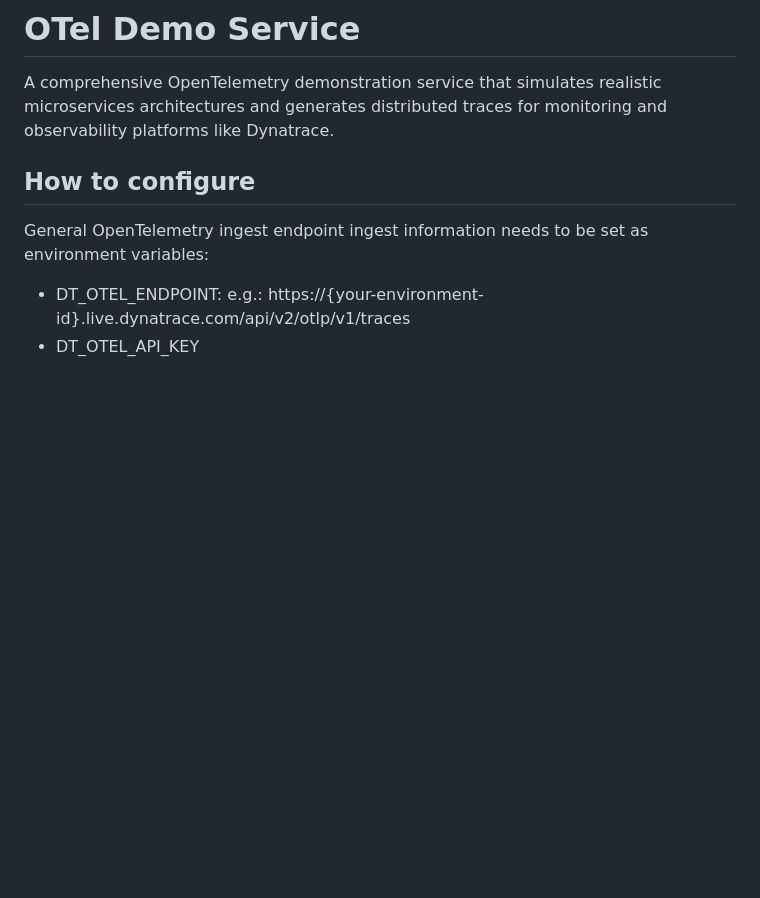
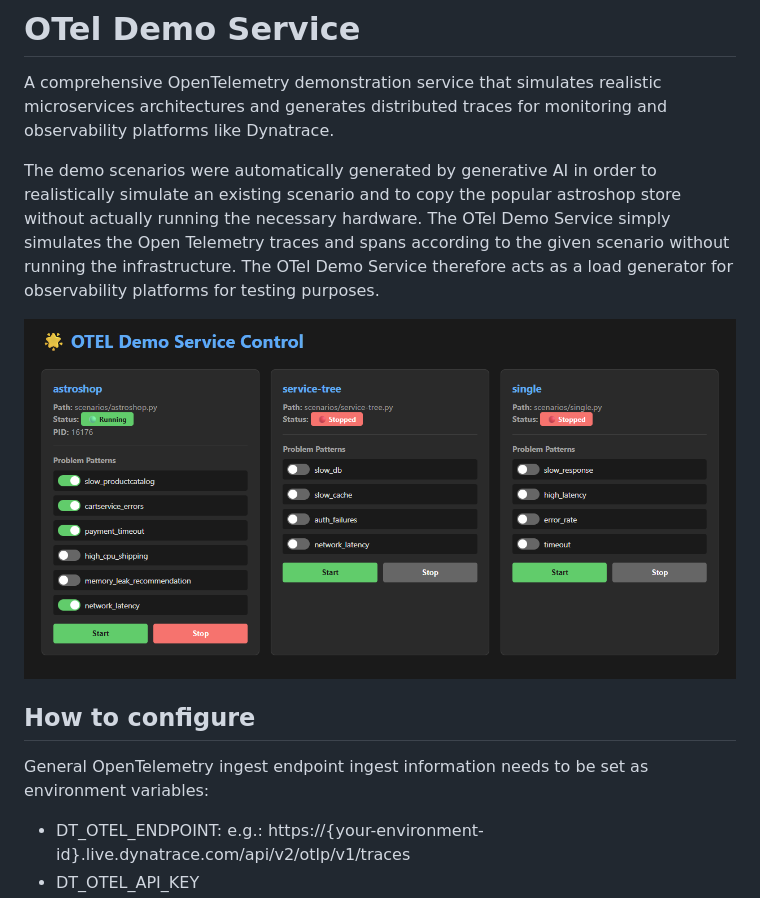
Before and after one commit to wolfgangB33r/otel-demo-service, a Markdown page: README.md, the part around the change. Drawn GitHub-style; pictures changed too: otel-demo-service.png (added); blank space fills up the shorter version.

Commit message:
working on astroshop patterns

```diff
--- a/README.md
+++ b/README.md
@@ -1,6 +1,13 @@
 # OTel Demo Service
 
 A comprehensive OpenTelemetry demonstration service that simulates realistic microservices architectures and generates distributed traces for monitoring and observability platforms like Dynatrace.
+
+The demo scenarios were automatically generated by generative AI in order to realistically simulate an existing scenario and to
+copy the popular astroshop store without actually running the necessary hardware. The OTel Demo Service simply simulates the
+Open Telemetry traces and spans according to the given scenario without running the infrastructure.
+The OTel Demo Service therefore acts as a load generator for observability platforms for testing purposes.
+
+![OpenTelemtry Load Simulator Service Web UI Screenshot](./otel-demo-service.png)
 
 ## How to configure
 
```
Also changed, not shown: 2 other files.
